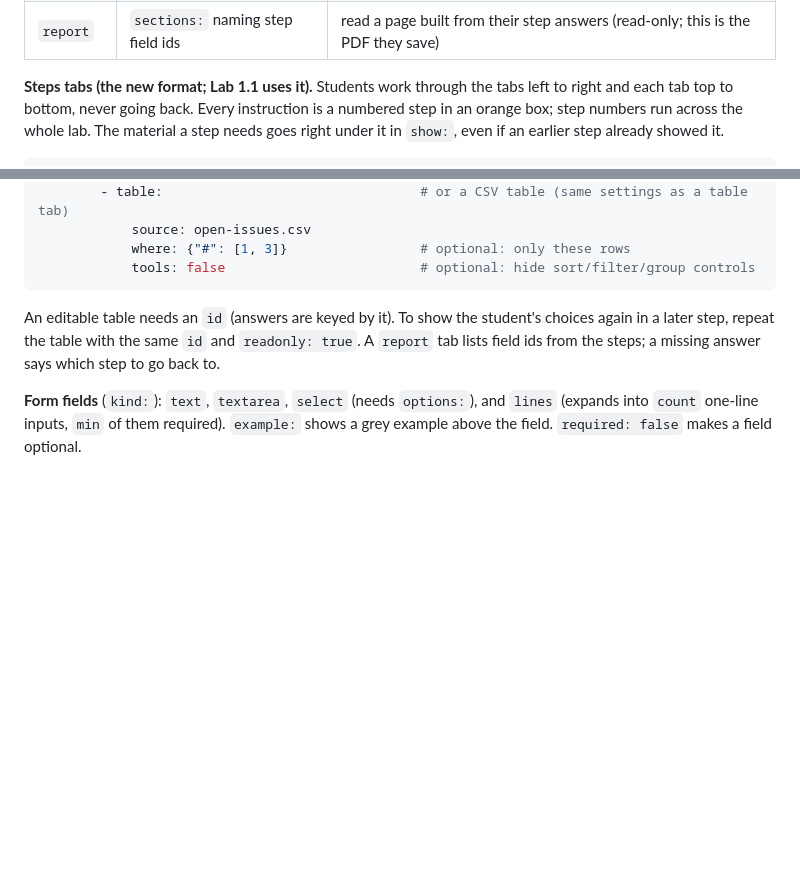
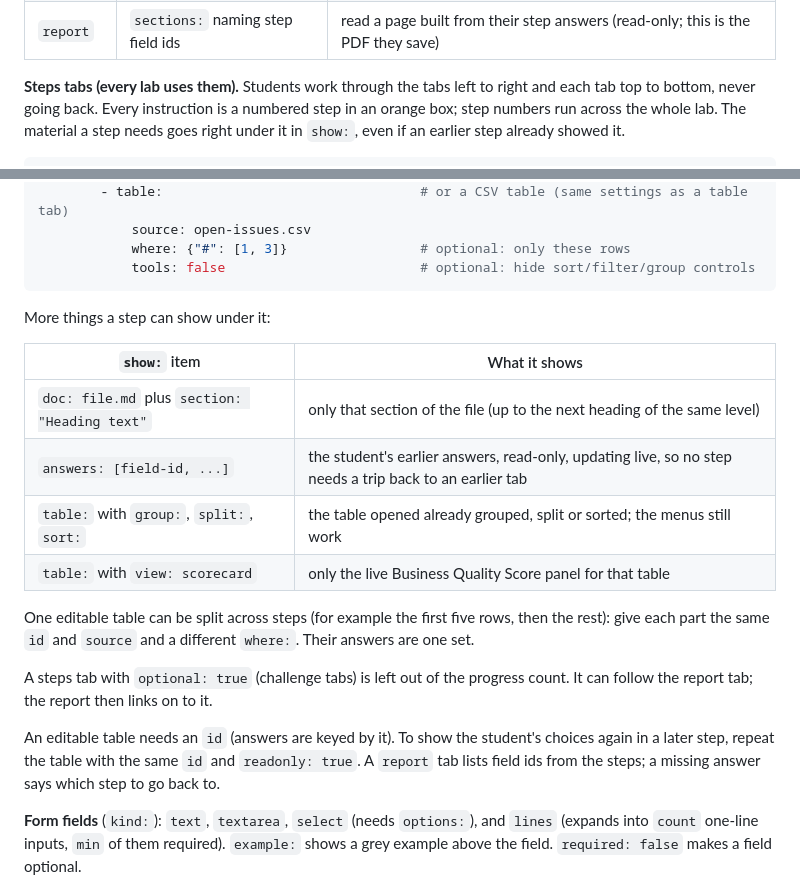
Before and after one commit to csfeeser/ai-governance-workspace, a Markdown page: README.md, 2 parts joined by grey strips. Drawn GitHub-style; blank space fills up the shorter version.

````diff
--- a/README.md
+++ b/README.md
@@ -90,7 +90,7 @@ a lab in `content/labs.yml` by giving it a `dir`. Labs without one show as "soon
 | `steps` | `steps:` in `lab.yml` | follow numbered steps, each with its own answer boxes and the material under it |
 | `report` | `sections:` naming step field ids | read a page built from their step answers (read-only; this is the PDF they save) |
 
-**Steps tabs (the new format; Lab 1.1 uses it).** Students work through the tabs left to right and each
+**Steps tabs (every lab uses them).** Students work through the tabs left to right and each
 tab top to bottom, never going back. Every instruction is a numbered step in an orange box; step numbers
 run across the whole lab. The material a step needs goes right under it in `show:`, even if an earlier
 step already showed it.
@@ -116,6 +116,21 @@ step already showed it.
             where: {"#": [1, 3]}                 # optional: only these rows
             tools: false                         # optional: hide sort/filter/group controls
 ```
+
+More things a step can show under it:
+
+| `show:` item | What it shows |
+|---|---|
+| `doc: file.md` plus `section: "Heading text"` | only that section of the file (up to the next heading of the same level) |
+| `answers: [field-id, ...]` | the student's earlier answers, read-only, updating live, so no step needs a trip back to an earlier tab |
+| `table:` with `group:`, `split:`, `sort:` | the table opened already grouped, split or sorted; the menus still work |
+| `table:` with `view: scorecard` | only the live Business Quality Score panel for that table |
+
+One editable table can be split across steps (for example the first five rows, then the rest): give each
+part the same `id` and `source` and a different `where:`. Their answers are one set.
+
+A steps tab with `optional: true` (challenge tabs) is left out of the progress count. It can follow the
+report tab; the report then links on to it.
 
 An editable table needs an `id` (answers are keyed by it). To show the student's choices again in a later
 step, repeat the table with the same `id` and `readonly: true`. A `report` tab lists field ids from the
````
Also changed, not shown: LAB_REFERENCES/lab-5.2-the-auditors-read.md (+29 -101 lines), LAB_REFERENCES/images/lab-5.2/1-the-packet.png (added), LAB_REFERENCES/images/lab-5.2/2-findings.png (added), LAB_REFERENCES/images/lab-5.2/3-verdict.png (added), LAB_REFERENCES/images/lab-5.2/4-auditor-findings.png (added), LAB_REFERENCES/images/lab-5.2/5-challenges.png (added), 1 other file.
